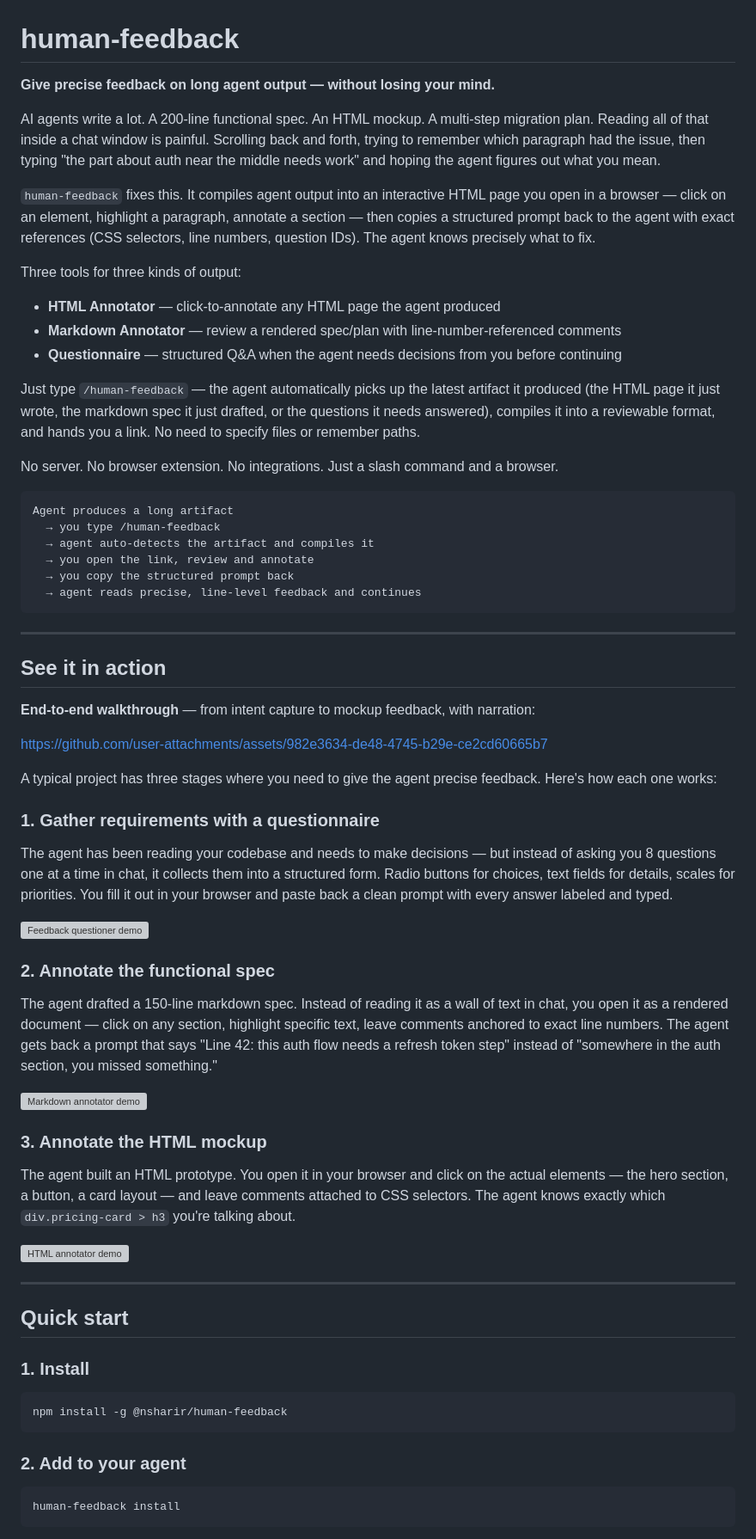
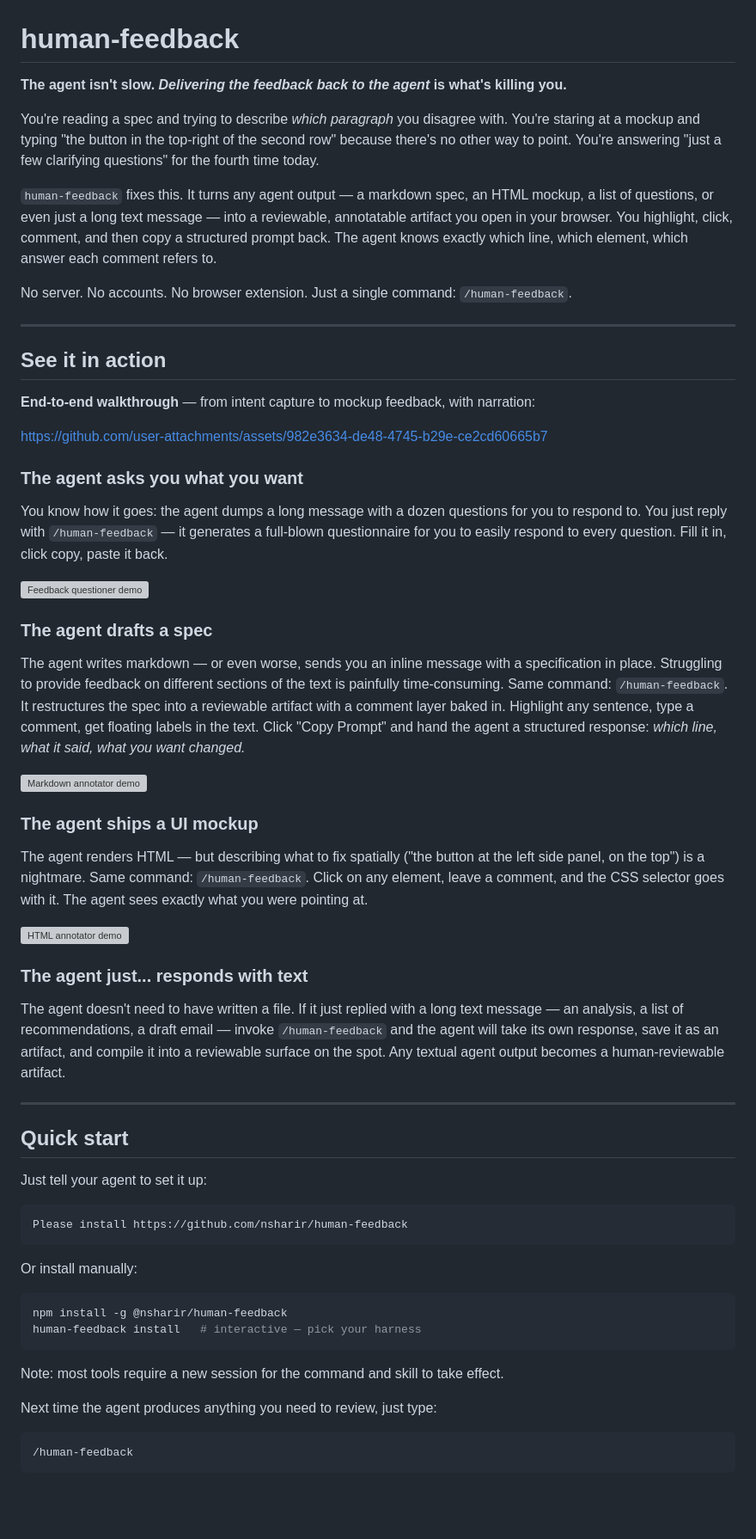
Before and after one commit to nsharir/human-feedback, a Markdown page: README.md, the part around one of its changes. Shown at 86% size. Rendered like a GitHub page; blank space fills up the shorter version; grey boxes are pictures that could not be loaded.

````diff
--- a/README.md
+++ b/README.md
@@ -1,29 +1,12 @@
 # human-feedback
 
-**Give precise feedback on long agent output — without losing your mind.**
+**The agent isn't slow. *Delivering the feedback back to the agent* is what's killing you.**
 
-AI agents write a lot. A 200-line functional spec. An HTML mockup. A multi-step migration plan. Reading all of that inside a chat window is painful. Scrolling back and forth, trying to remember which paragraph had the issue, then typing "the part about auth near the middle needs work" and hoping the agent figures out what you mean.
+You're reading a spec and trying to describe *which paragraph* you disagree with. You're staring at a mockup and typing "the button in the top-right of the second row" because there's no other way to point. You're answering "just a few clarifying questions" for the fourth time today.
 
-`human-feedback` fixes this. It compiles agent output into an interactive HTML page you open in a browser — click on an element, highlight a paragraph, annotate a section — then copies a structured prompt back to the agent with exact references (CSS selectors, line numbers, question IDs). The agent knows precisely what to fix.
+`human-feedback` fixes this. It turns any agent output — a markdown spec, an HTML mockup, a list of questions, or even just a long text message — into a reviewable, annotatable artifact you open in your browser. You highlight, click, comment, and then copy a structured prompt back. The agent knows exactly which line, which element, which answer each comment refers to.
 
-Three tools for three kinds of output:
-
-- **HTML Annotator** — click-to-annotate any HTML page the agent produced
-- **Markdown Annotator** — review a rendered spec/plan with line-number-referenced comments
-- **Questionnaire** — structured Q&A when the agent needs decisions from you before continuing
-
-Just type `/human-feedback` — the agent automatically picks up the latest artifact it produced (the HTML page it just wrote, the markdown spec it just drafted, or the questions it needs answered), compiles it into a reviewable format, and hands you a link. No need to specify files or remember paths.
-
-No server. No browser extension. No integrations. Just a slash command and a browser.
-
-```
-Agent produces a long artifact
-  → you type /human-feedback
-  → agent auto-detects the artifact and compiles it
-  → you open the link, review and annotate
-  → you copy the structured prompt back
-  → agent reads precise, line-level feedback and continues
-```
+No server. No accounts. No browser extension. Just a single command: `/human-feedback`.
 
 ---
 
@@ -33,39 +16,50 @@ Agent produces a long artifact
 
 https://github.com/user-attachments/assets/982e3634-de48-4745-b29e-ce2cd60665b7
 
-A typical project has three stages where you need to give the agent precise feedback. Here's how each one works:
+### The agent asks you what you want
 
-### 1. Gather requirements with a questionnaire
-
-The agent has been reading your codebase and needs to make decisions — but instead of asking you 8 questions one at a time in chat, it collects them into a structured form. Radio buttons for choices, text fields for details, scales for priorities. You fill it out in your browser and paste back a clean prompt with every answer labeled and typed.
+You know how it goes: the agent dumps a long message with a dozen questions for you to respond to. You just reply with `/human-feedback` — it generates a full-blown questionnaire for you to easily respond to every question. Fill it in, click copy, paste it back.
 
 ![Feedback questioner demo](examples/demos/feedback.gif)
 
-### 2. Annotate the functional spec
+### The agent drafts a spec
 
-The agent drafted a 150-line markdown spec. Instead of reading it as a wall of text in chat, you open it as a rendered document — click on any section, highlight specific text, leave comments anchored to exact line numbers. The agent gets back a prompt that says "Line 42: this auth flow needs a refresh token step" instead of "somewhere in the auth section, you missed something."
+The agent writes markdown — or even worse, sends you an inline message with a specification in place. Struggling to provide feedback on different sections of the text is painfully time-consuming. Same command: `/human-feedback`. It restructures the spec into a reviewable artifact with a comment layer baked in. Highlight any sentence, type a comment, get floating labels in the text. Click "Copy Prompt" and hand the agent a structured response: *which line, what it said, what you want changed.*
 
 ![Markdown annotator demo](examples/demos/md-annotator.gif)
 
-### 3. Annotate the HTML mockup
+### The agent ships a UI mockup
 
-The agent built an HTML prototype. You open it in your browser and click on the actual elements — the hero section, a button, a card layout — and leave comments attached to CSS selectors. The agent knows exactly which `div.pricing-card > h3` you're talking about.
+The agent renders HTML — but describing what to fix spatially ("the button at the left side panel, on the top") is a nightmare. Same command: `/human-feedback`. Click on any element, leave a comment, and the CSS selector goes with it. The agent sees exactly what you were pointing at.
 
 ![HTML annotator demo](examples/demos/html-annotator.gif)
+
+### The agent just... responds with text
+
+The agent doesn't need to have written a file. If it just replied with a long text message — an analysis, a list of recommendations, a draft email — invoke `/human-feedback` and the agent will take its own response, save it as an artifact, and compile it into a reviewable surface on the spot. Any textual agent output becomes a human-reviewable artifact.
 
 ---
 
 ## Quick start
 
-### 1. Install
+Just tell your agent to set it up:
+
+```
+Please install https://github.com/nsharir/human-feedback
+```
+
+Or install manually:
 
 ```bash
 npm install -g @nsharir/human-feedback
+human-feedback install   # interactive — pick your harness
 ```
 
-### 2. Add to your agent
+Note: most tools require a new session for the command and skill to take effect.
 
-```bash
-human-feedback install
+Next time the agent produces anything you need to review, just type:
+
+```
+/human-feedback
 ```
 
````
Also changed, not shown: other parts of README.md (+1 -39 lines), BLOG-POST.md (+84 -21 lines).
